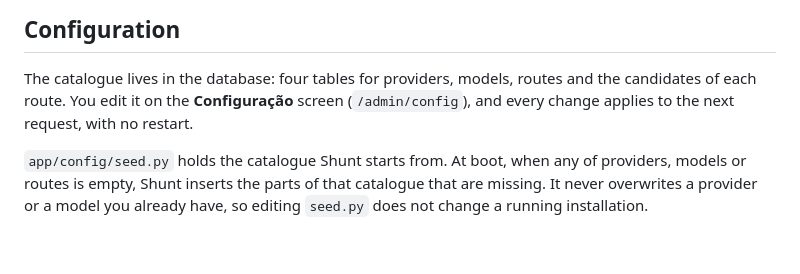
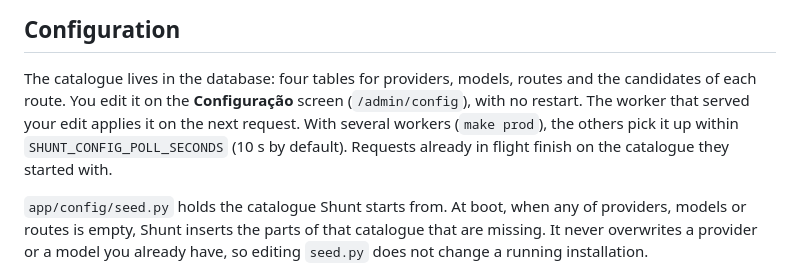
Before and after one commit to igoiglesias/Shunt, a Markdown page: README.md, the part around the change. Rendered like a GitHub page; blank space fills up the shorter version.

Commit message:
docs: edicao chega aos outros workers no intervalo do vigia; plano irmao no pool unico
Co-Authored-By: Claude Opus 5.5 (1M context) <noreply@anthropic.com>

```diff
--- a/README.md
+++ b/README.md
@@ -195,8 +195,10 @@ chain. Streaming follows the same path, one SSE event at a time.
 
 The catalogue lives in the database: four tables for providers, models, routes
 and the candidates of each route. You edit it on the **Configuração** screen
-(`/admin/config`), and every change applies to the next request, with no
-restart.
+(`/admin/config`), with no restart. The worker that served your edit applies it
+on the next request. With several workers (`make prod`), the others pick it up
+within `SHUNT_CONFIG_POLL_SECONDS` (10 s by default). Requests already in flight
+finish on the catalogue they started with.
 
 `app/config/seed.py` holds the catalogue Shunt starts from. At boot, when any
 of providers, models or routes is empty, Shunt inserts the parts of that
```
